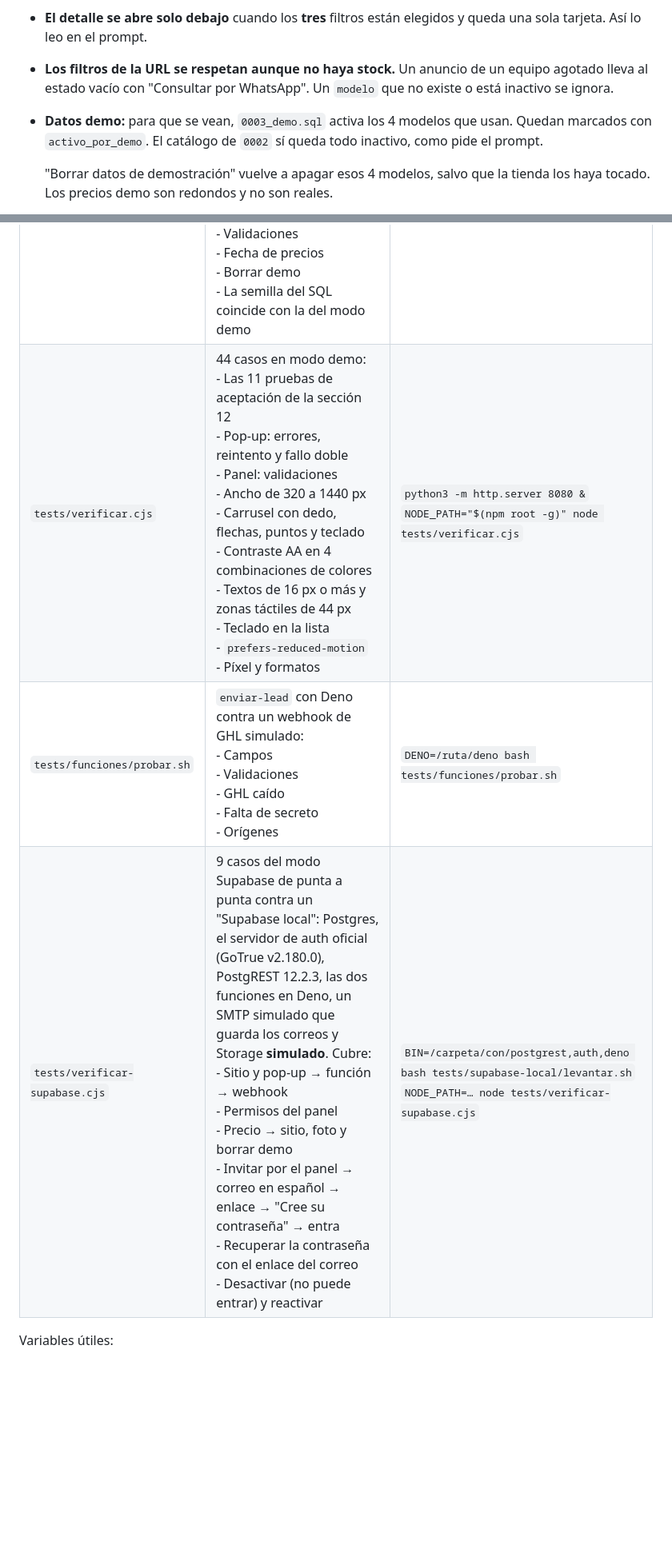
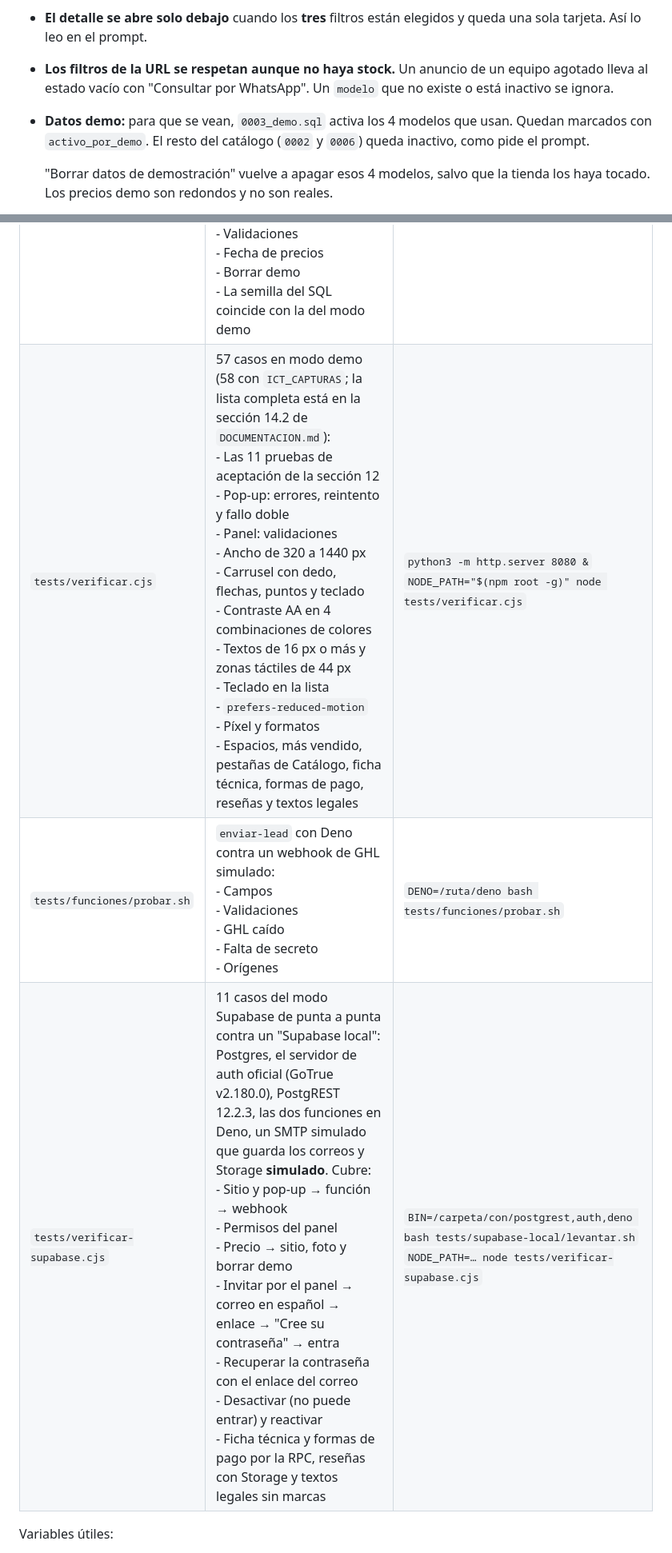
Before and after one commit to jaredmarketingmaster/Cotizadora-ICT, a Markdown page: README.md, 2 parts joined by grey strips. Shown at 80% size. GitHub-like rendering; blank space fills up the shorter version.

```diff
--- a/README.md
+++ b/README.md
@@ -205,7 +214,7 @@ No pude abrir la documentación de GHL desde este entorno: su dominio está bloq
 - **"Cantidad disponible"** (contador y lista de modelos) = **cantidad de equipos con stock**. El stock es sí/no ("Con stock" / "Sin stock"), así que no hay unidades que sumar.
 - **El detalle se abre solo debajo** cuando los **tres** filtros están elegidos y queda una sola tarjeta. Así lo leo en el prompt.
 - **Los filtros de la URL se respetan aunque no haya stock.** Un anuncio de un equipo agotado lleva al estado vacío con "Consultar por WhatsApp". Un `modelo` que no existe o está inactivo se ignora.
-- **Datos demo:** para que se vean, `0003_demo.sql` activa los 4 modelos que usan. Quedan marcados con `activo_por_demo`. El catálogo de `0002` sí queda todo inactivo, como pide el prompt.
+- **Datos demo:** para que se vean, `0003_demo.sql` activa los 4 modelos que usan. Quedan marcados con `activo_por_demo`. El resto del catálogo (`0002` y `0006`) queda inactivo, como pide el prompt.
 
   "Borrar datos de demostración" vuelve a apagar esos 4 modelos, salvo que la tienda los haya tocado. Los precios demo son redondos y no son reales.
 - **Generación más nueva** = la que tiene el mayor "orden" en el catálogo. Así el iPhone Duo (Plegable) queda primero y los modelos nuevos se ordenan solos.
@@ -223,9 +232,9 @@ Todas corren en este repo sin Docker. La última corrida pasó completa.
 | Prueba | Qué cubre | Cómo correrla |
 |---|---|---|
 | `tests/sql/probar.sh` | Migraciones en un Postgres local:<br>- Seguridad a nivel de fila por rol (público, sin perfil, inactivo, gestor, administrador), siempre un administrador activo, catálogo y colores<br>- Validaciones<br>- Fecha de precios<br>- Borrar demo<br>- La semilla del SQL coincide con la del modo demo | `bash tests/sql/probar.sh` |
-| `tests/verificar.cjs` | 44 casos en modo demo:<br>- Las 11 pruebas de aceptación de la sección 12<br>- Pop-up: errores, reintento y fallo doble<br>- Panel: validaciones<br>- Ancho de 320 a 1440 px<br>- Carrusel con dedo, flechas, puntos y teclado<br>- Contraste AA en 4 combinaciones de colores<br>- Textos de 16 px o más y zonas táctiles de 44 px<br>- Teclado en la lista<br>- `prefers-reduced-motion`<br>- Píxel y formatos | `python3 -m http.server 8080 &`<br>`NODE_PATH="$(npm root -g)" node tests/verificar.cjs` |
+| `tests/verificar.cjs` | 57 casos en modo demo (58 con `ICT_CAPTURAS`; la lista completa está en la sección 14.2 de `DOCUMENTACION.md`):<br>- Las 11 pruebas de aceptación de la sección 12<br>- Pop-up: errores, reintento y fallo doble<br>- Panel: validaciones<br>- Ancho de 320 a 1440 px<br>- Carrusel con dedo, flechas, puntos y teclado<br>- Contraste AA en 4 combinaciones de colores<br>- Textos de 16 px o más y zonas táctiles de 44 px<br>- Teclado en la lista<br>- `prefers-reduced-motion`<br>- Píxel y formatos<br>- Espacios, más vendido, pestañas de Catálogo, ficha técnica, formas de pago, reseñas y textos legales | `python3 -m http.server 8080 &`<br>`NODE_PATH="$(npm root -g)" node tests/verificar.cjs` |
 | `tests/funciones/probar.sh` | `enviar-lead` con Deno contra un webhook de GHL simulado:<br>- Campos<br>- Validaciones<br>- GHL caído<br>- Falta de secreto<br>- Orígenes | `DENO=/ruta/deno bash tests/funciones/probar.sh` |
-| `tests/verificar-supabase.cjs` | 9 casos del modo Supabase de punta a punta contra un "Supabase local": Postgres, el servidor de auth oficial (GoTrue v2.180.0), PostgREST 12.2.3, las dos funciones en Deno, un SMTP simulado que guarda los correos y Storage **simulado**. Cubre:<br>- Sitio y pop-up → función → webhook<br>- Permisos del panel<br>- Precio → sitio, foto y borrar demo<br>- Invitar por el panel → correo en español → enlace → "Cree su contraseña" → entra<br>- Recuperar la contraseña con el enlace del correo<br>- Desactivar (no puede entrar) y reactivar | `BIN=/carpeta/con/postgrest,auth,deno bash tests/supabase-local/levantar.sh`<br>`NODE_PATH=… node tests/verificar-supabase.cjs` |
+| `tests/verificar-supabase.cjs` | 11 casos del modo Supabase de punta a punta contra un "Supabase local": Postgres, el servidor de auth oficial (GoTrue v2.180.0), PostgREST 12.2.3, las dos funciones en Deno, un SMTP simulado que guarda los correos y Storage **simulado**. Cubre:<br>- Sitio y pop-up → función → webhook<br>- Permisos del panel<br>- Precio → sitio, foto y borrar demo<br>- Invitar por el panel → correo en español → enlace → "Cree su contraseña" → entra<br>- Recuperar la contraseña con el enlace del correo<br>- Desactivar (no puede entrar) y reactivar<br>- Ficha técnica y formas de pago por la RPC, reseñas con Storage y textos legales sin marcas | `BIN=/carpeta/con/postgrest,auth,deno bash tests/supabase-local/levantar.sh`<br>`NODE_PATH=… node tests/verificar-supabase.cjs` |
 
 Variables útiles:
 
```
Also changed, not shown: other parts of README.md (+18 -9 lines), CLAUDE.md (+4 -2 lines), DOCUMENTACION.md (+15 -4 lines).
